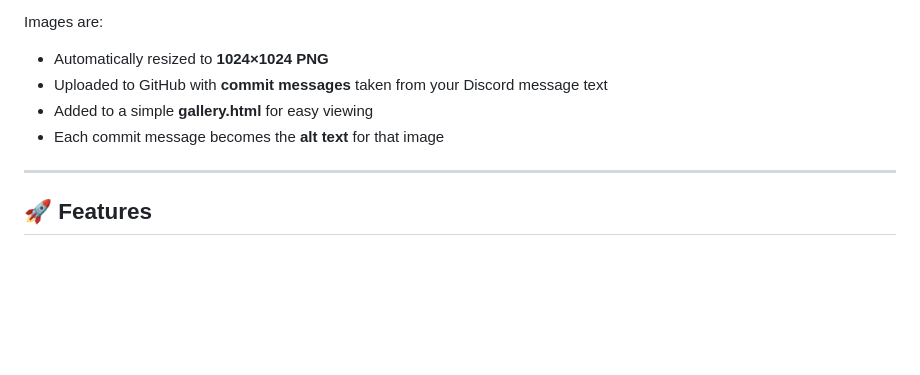
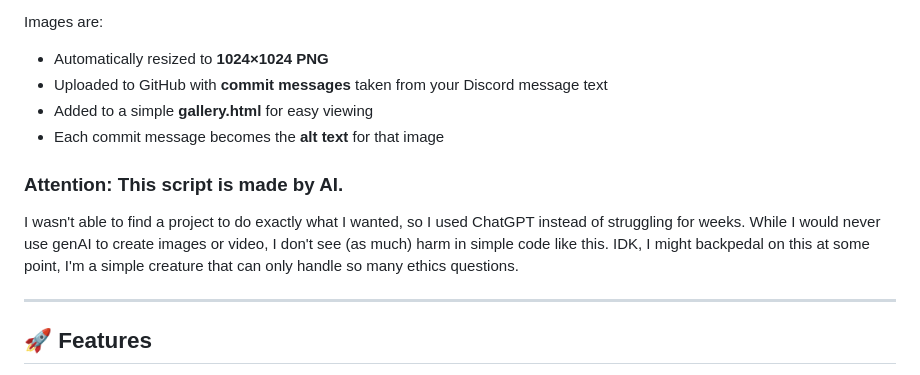
Before and after one commit to vidvisionify/discord-image-uploader, a Markdown page: README.md, the part around the change. Rendered like a GitHub page; blank space fills up the shorter version.

Commit message:
Update README with AI creation note and ethics
Added a note about the script's AI origin and ethical considerations.

```diff
--- a/README.md
+++ b/README.md
@@ -8,6 +8,10 @@ Images are:
 - Uploaded to GitHub with **commit messages** taken from your Discord message text
 - Added to a simple **gallery.html** for easy viewing
 - Each commit message becomes the **alt text** for that image
+
+### Attention: This script is made by AI.
+I wasn't able to find a project to do exactly what I wanted, so I used ChatGPT instead of struggling for weeks.
+While I would never use genAI to create images or video, I don't see (as much) harm in simple code like this. IDK, I might backpedal on this at some point, I'm a simple creature that can only handle so many ethics questions.
 
 ---
 ## 🚀 Features
```
